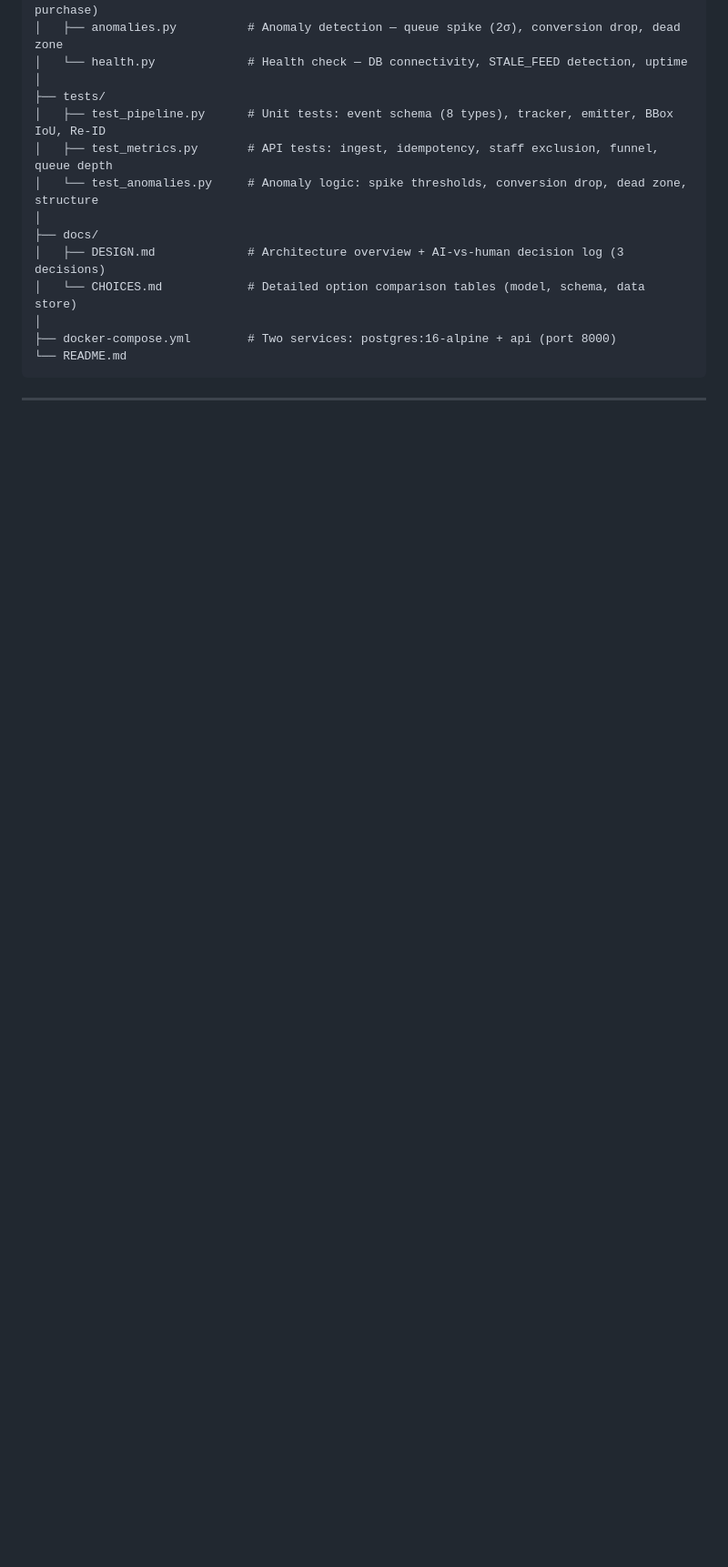
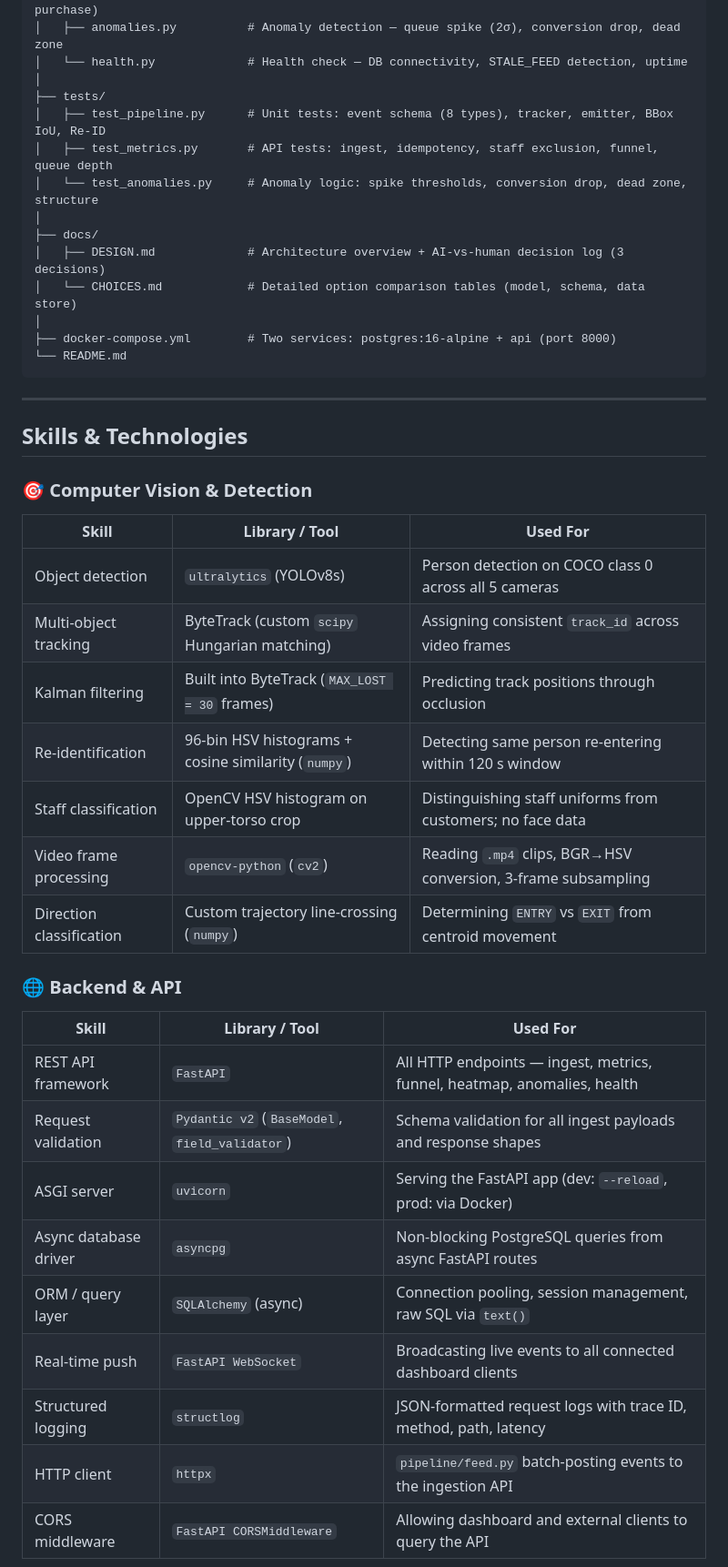
Before and after one commit to ZeagelOg/store-intelligence, a Markdown page: README.md, the part around one of its changes. Shown at 91% size. Rendered like a GitHub page; blank space fills up the shorter version.

````diff
--- a/README.md
+++ b/README.md
@@ -137,3 +138,31 @@ store-intelligence/
 ```
 
 ---
+## Skills & Technologies
+
+### 🎯 Computer Vision & Detection
+
+| Skill | Library / Tool | Used For |
+|-------|---------------|----------|
+| Object detection | `ultralytics` (YOLOv8s) | Person detection on COCO class 0 across all 5 cameras |
+| Multi-object tracking | ByteTrack (custom `scipy` Hungarian matching) | Assigning consistent `track_id` across video frames |
+| Kalman filtering | Built into ByteTrack (`MAX_LOST = 30` frames) | Predicting track positions through occlusion |
+| Re-identification | 96-bin HSV histograms + cosine similarity (`numpy`) | Detecting same person re-entering within 120 s window |
+| Staff classification | OpenCV HSV histogram on upper-torso crop | Distinguishing staff uniforms from customers; no face data |
+| Video frame processing | `opencv-python` (`cv2`) | Reading `.mp4` clips, BGR→HSV conversion, 3-frame subsampling |
+| Direction classification | Custom trajectory line-crossing (`numpy`) | Determining `ENTRY` vs `EXIT` from centroid movement |
+
+### 🌐 Backend & API
+
+| Skill | Library / Tool | Used For |
+|-------|---------------|----------|
+| REST API framework | `FastAPI` | All HTTP endpoints — ingest, metrics, funnel, heatmap, anomalies, health |
+| Request validation | `Pydantic v2` (`BaseModel`, `field_validator`) | Schema validation for all ingest payloads and response shapes |
+| ASGI server | `uvicorn` | Serving the FastAPI app (dev: `--reload`, prod: via Docker) |
+| Async database driver | `asyncpg` | Non-blocking PostgreSQL queries from async FastAPI routes |
+| ORM / query layer | `SQLAlchemy` (async) | Connection pooling, session management, raw SQL via `text()` |
+| Real-time push | `FastAPI WebSocket` | Broadcasting live events to all connected dashboard clients |
+| Structured logging | `structlog` | JSON-formatted request logs with trace ID, method, path, latency |
+| HTTP client | `httpx` | `pipeline/feed.py` batch-posting events to the ingestion API |
+| CORS middleware | `FastAPI CORSMiddleware` | Allowing dashboard and external clients to query the API |
+
````
Also changed, not shown: other parts of README.md (+51 -0 lines).
